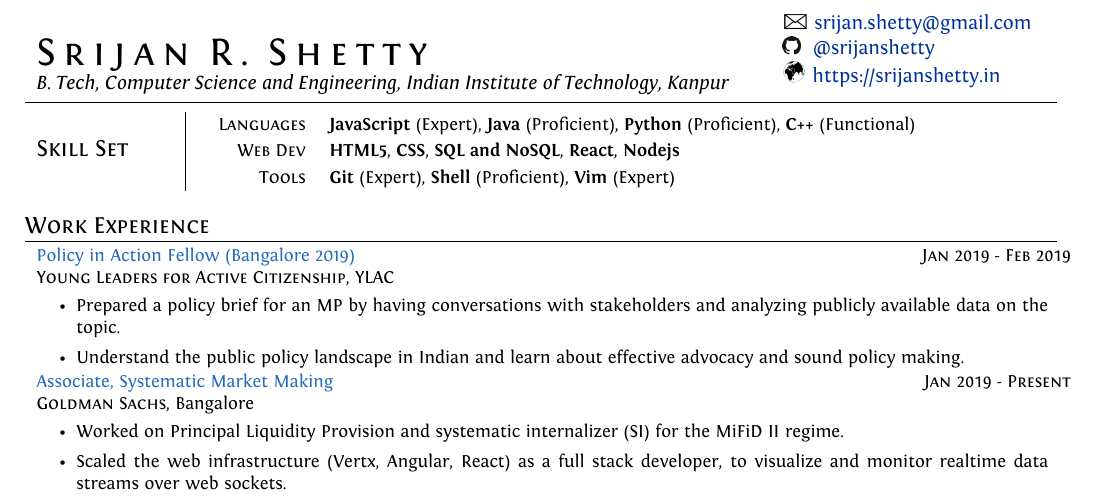
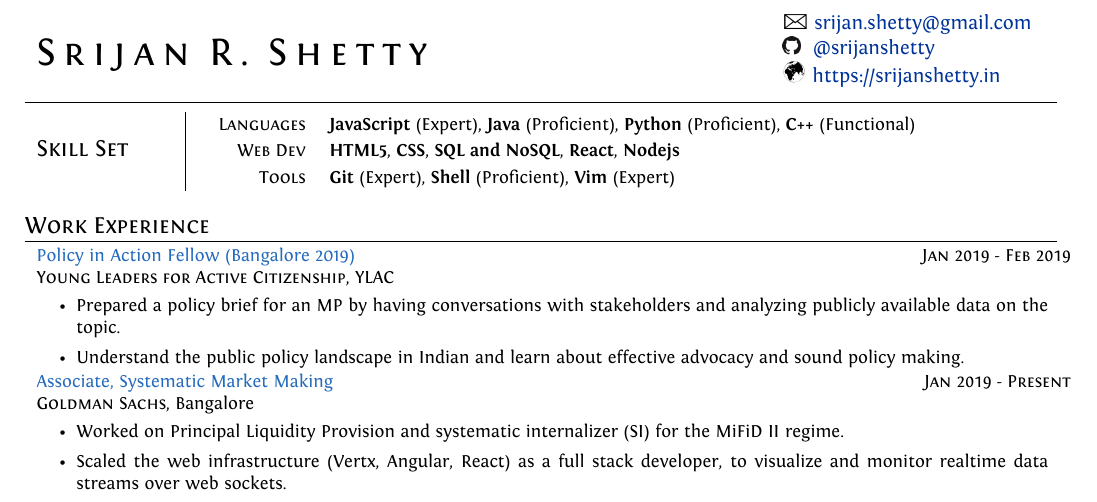
Before and after one commit to srijanshetty/cv, a LaTeX CV (resume.tex): part of page 1 of 2, cut so that both start at the same text. Compiled offline with XeLaTeX; an older LaTeX class or package is replaced by its successor.

Commit message:
feat: remove byline

```diff
--- a/resume.tex
+++ b/resume.tex
@@ -137,7 +137,6 @@
                 \addfontfeature{LetterSpace=20.0}\fontsize{20}{20}\selectfont\scshape
                 Srijan R. Shetty
             }\\
-            \emph{B. Tech, Computer Science and Engineering, Indian Institute of Technology, Kanpur }
         }
 
         & {\Large\Letter} {\href{mailto:srijan.shetty@gmail.com}{srijan.shetty@gmail.com}}\\
```
Also changed, not shown: cv.tex (+0 -1 lines).
